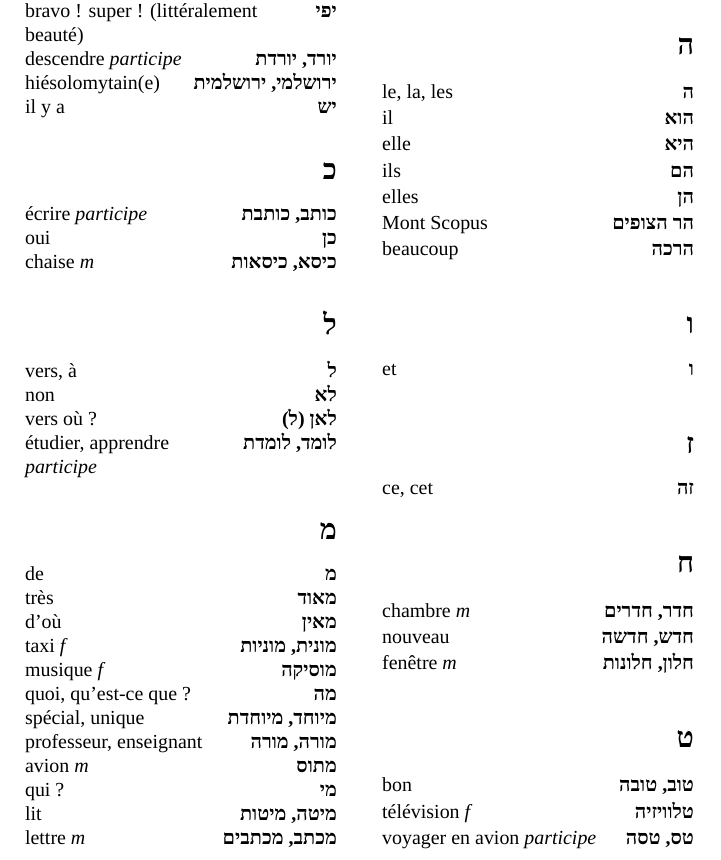
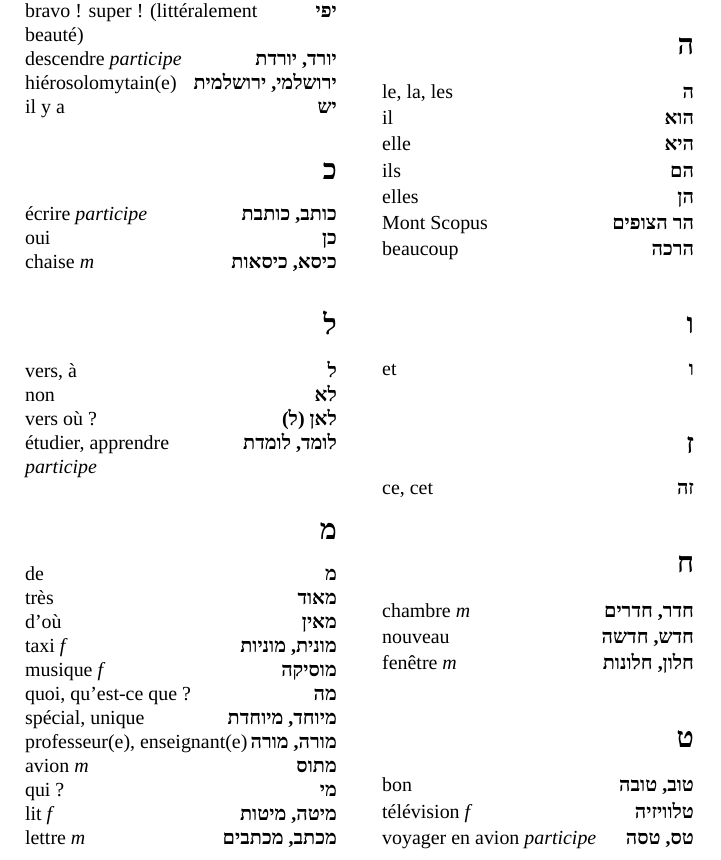
Before and after one commit to nlegrand/hebreu, a LaTeX document (hebreu.tex): part of page 2 of 3, cut so that both start at the same text. Compiled offline with XeLaTeX; a missing font is replaced by an installed copy or a similar font.

Commit message:
Some fixes

```diff
--- a/hebreu.tex
+++ b/hebreu.tex
@@ -134,7 +134,7 @@
 \lexi{יפה, יפה}{beau}
 \lexi{יפי}{bravo ! super ! (littéralement beauté)}
 \lexi{יורד, יורדת}{descendre \textit{participe}}
-\lexi{ירושלמי, ירושלמית}{hiésolomytain(e)}
+\lexi{ירושלמי, ירושלמית}{hiérosolomytain(e)}
 \lexi{יש}{il y a}
 
 \subsection*{כ}
@@ -159,10 +159,10 @@
 \lexi{מוסיקה}{musique \textit{f}}
 \lexi{מה}{quoi, qu'est-ce que ?}
 \lexi{מיוחד, מיוחדת}{spécial, unique}
-\lexi{מורה, מורה}{professeur, enseignant}
+\lexi{מורה, מורה}{professeur(e), enseignant(e)}
 \lexi{מתוס}{avion \textit{m}}
 \lexi{מי}{qui ?}
-\lexi{מיטה, מיטות}{lit}
+\lexi{מיטה, מיטות}{lit \textit{f}}
 \lexi{מכתב, מכתבים}{lettre \textit{m}}
 
 \subsection*{נ}
```
Also changed, not shown: hebreu.tex (6 more changed lines).
